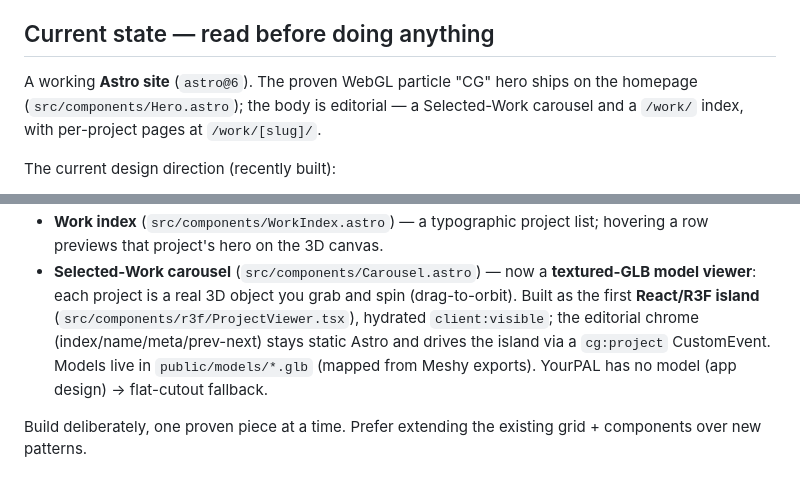
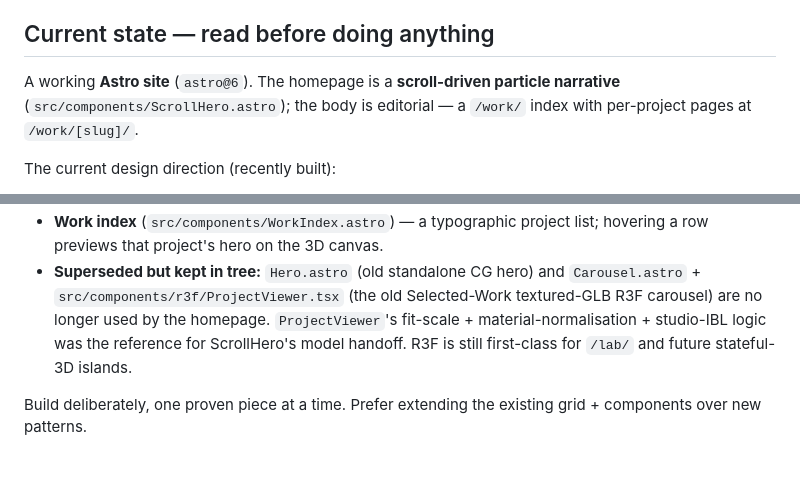
Before and after one commit to courtgranville/courtgranville, a Markdown page: CLAUDE.md, 2 parts joined by grey strips. Drawn GitHub-style.

Commit message:
docs: update CLAUDE.md — homepage is now the ScrollHero particle narrative
Co-Authored-By: Claude Opus 4.8 (1M context) <noreply@anthropic.com>

```diff
--- a/CLAUDE.md
+++ b/CLAUDE.md
@@ -11,6 +11,6 @@ The personal portfolio site of Court Granville — a product/design student at I
 
 ## Current state — read before doing anything
 
-A working **Astro site** (`astro@6`). The proven WebGL particle "CG" hero ships on the homepage (`src/components/Hero.astro`); the body is editorial — a Selected-Work carousel and a `/work/` index, with per-project pages at `/work/[slug]/`.
+A working **Astro site** (`astro@6`). The homepage is a **scroll-driven particle narrative** (`src/components/ScrollHero.astro`); the body is editorial — a `/work/` index with per-project pages at `/work/[slug]/`.
 
 The current design direction (recently built):
@@ -18,5 +20,5 @@ The current design direction (recently built):
 - **Work index** (`src/components/WorkIndex.astro`) — a typographic project list; hovering a row previews that project's hero on the 3D canvas.
-- **Selected-Work carousel** (`src/components/Carousel.astro`) — now a **textured-GLB model viewer**: each project is a real 3D object you grab and spin (drag-to-orbit). Built as the first **React/R3F island** (`src/components/r3f/ProjectViewer.tsx`), hydrated `client:visible`; the editorial chrome (index/name/meta/prev-next) stays static Astro and drives the island via a `cg:project` CustomEvent. Models live in `public/models/*.glb` (mapped from Meshy exports). YourPAL has no model (app design) → flat-cutout fallback.
+- **Superseded but kept in tree:** `Hero.astro` (old standalone CG hero) and `Carousel.astro` + `src/components/r3f/ProjectViewer.tsx` (the old Selected-Work textured-GLB R3F carousel) are no longer used by the homepage. `ProjectViewer`'s fit-scale + material-normalisation + studio-IBL logic was the reference for ScrollHero's model handoff. R3F is still first-class for `/lab/` and future stateful-3D islands.
 
 Build deliberately, one proven piece at a time. Prefer extending the existing grid + components over new patterns.
 
```
Also changed, not shown: other parts of CLAUDE.md (+3 -1 lines).
